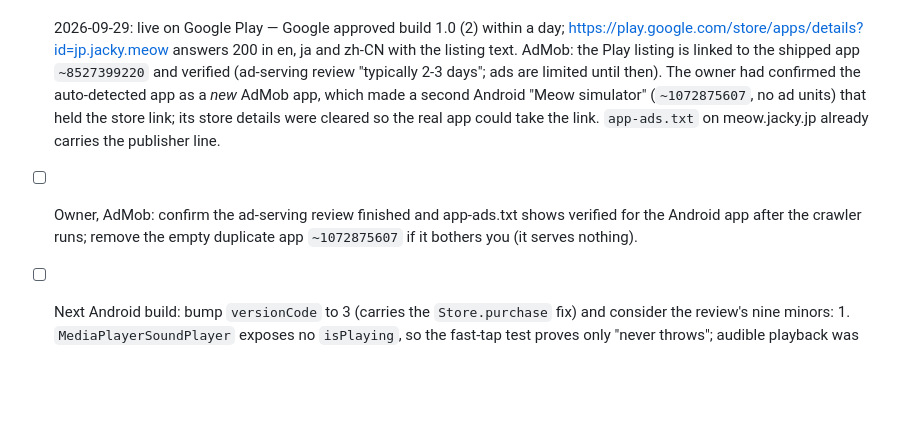
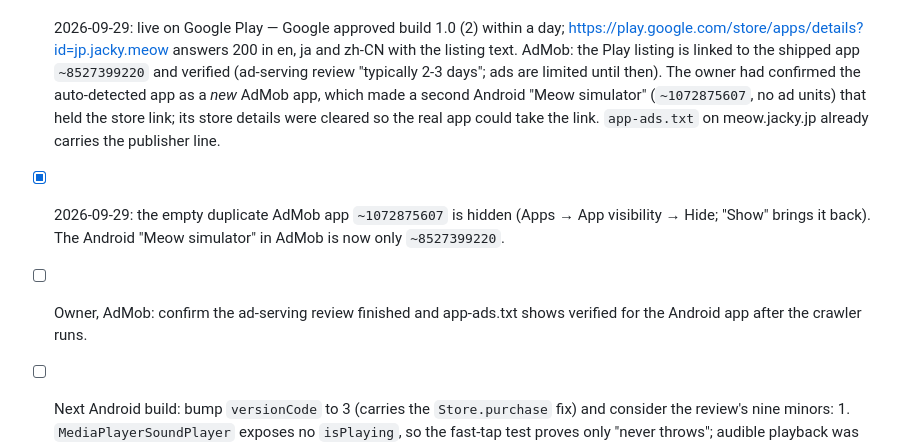
Before and after one commit to newbdez33/meow, a Markdown page: TODO.md, the part around the change. GitHub-like rendering; blank space fills up the shorter version.

Commit message:
Record the hidden duplicate AdMob app

```diff
--- a/TODO.md
+++ b/TODO.md
@@ -279,9 +279,11 @@ Goal: the same app on Google Play as `jp.jacky.meow`. Design in
       units) that held the store link; its store details were cleared so the
       real app could take the link. `app-ads.txt` on meow.jacky.jp already
       carries the publisher line.
+- [x] 2026-09-29: the empty duplicate AdMob app `~1072875607` is hidden
+      (Apps → App visibility → Hide; "Show" brings it back). The Android
+      "Meow simulator" in AdMob is now only `~8527399220`.
 - [ ] Owner, AdMob: confirm the ad-serving review finished and app-ads.txt
-      shows verified for the Android app after the crawler runs; remove the
-      empty duplicate app `~1072875607` if it bothers you (it serves nothing).
+      shows verified for the Android app after the crawler runs.
 - [ ] Next Android build: bump `versionCode` to 3 (carries the `Store.purchase`
       fix) and consider the review's nine minors:
       1. `MediaPlayerSoundPlayer` exposes no `isPlaying`, so the fast-tap test
```
